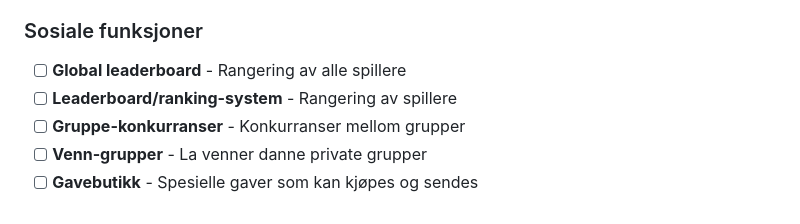
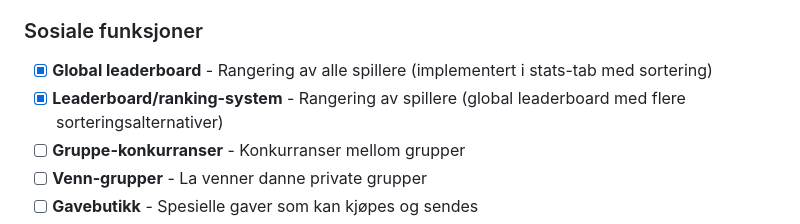
Before and after one commit to kasa031/MiauMiau, a Markdown page: TODO.md, the part around the change. Rendered like a GitHub page.

Commit message:
Oppdater TODO-liste - markere global leaderboard som fullført

```diff
--- a/TODO.md
+++ b/TODO.md
@@ -74,8 +74,8 @@
 - [ ] **Kattehus/dekorasjon-system** - La brukere dekorere kattens miljø
 
 ### Sosiale funksjoner
-- [ ] **Global leaderboard** - Rangering av alle spillere
-- [ ] **Leaderboard/ranking-system** - Rangering av spillere
+- [x] **Global leaderboard** - Rangering av alle spillere (implementert i stats-tab med sortering)
+- [x] **Leaderboard/ranking-system** - Rangering av spillere (global leaderboard med flere sorteringsalternativer)
 - [ ] **Gruppe-konkurranser** - Konkurranser mellom grupper
 - [ ] **Venn-grupper** - La venner danne private grupper
 - [ ] **Gavebutikk** - Spesielle gaver som kan kjøpes og sendes
```
